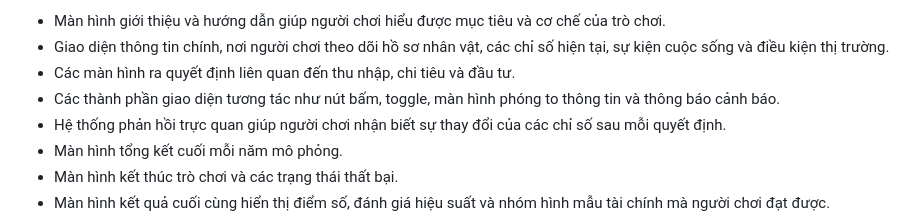
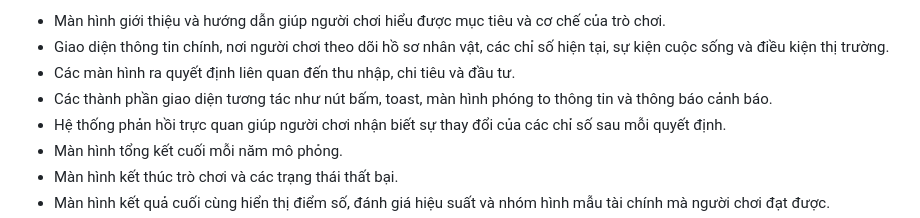
Before and after one commit to EpicDolphindape/Strive-Thrive-Game-src, a Markdown page: INDIVIDUAL_FOOTPRINT_LE HUYEN VY_2312380040.md, the part around the change. GitHub-like rendering.

Commit message:
Update interactive interface components in documentation

```diff
--- a/INDIVIDUAL_FOOTPRINT_LE HUYEN VY_2312380040.md
+++ b/INDIVIDUAL_FOOTPRINT_LE HUYEN VY_2312380040.md
@@ -17,7 +17,7 @@ Một số đóng góp nổi bật bao gồm:
 - Màn hình giới thiệu và hướng dẫn giúp người chơi hiểu được mục tiêu và cơ chế của trò chơi.
 - Giao diện thông tin chính, nơi người chơi theo dõi hồ sơ nhân vật, các chỉ số hiện tại, sự kiện cuộc sống và điều kiện thị trường.
 - Các màn hình ra quyết định liên quan đến thu nhập, chi tiêu và đầu tư.
-- Các thành phần giao diện tương tác như nút bấm, toggle, màn hình phóng to thông tin và thông báo cảnh báo.
+- Các thành phần giao diện tương tác như nút bấm, toast, màn hình phóng to thông tin và thông báo cảnh báo.
 - Hệ thống phản hồi trực quan giúp người chơi nhận biết sự thay đổi của các chỉ số sau mỗi quyết định.
 - Màn hình tổng kết cuối mỗi năm mô phỏng.
 - Màn hình kết thúc trò chơi và các trạng thái thất bại.
```
